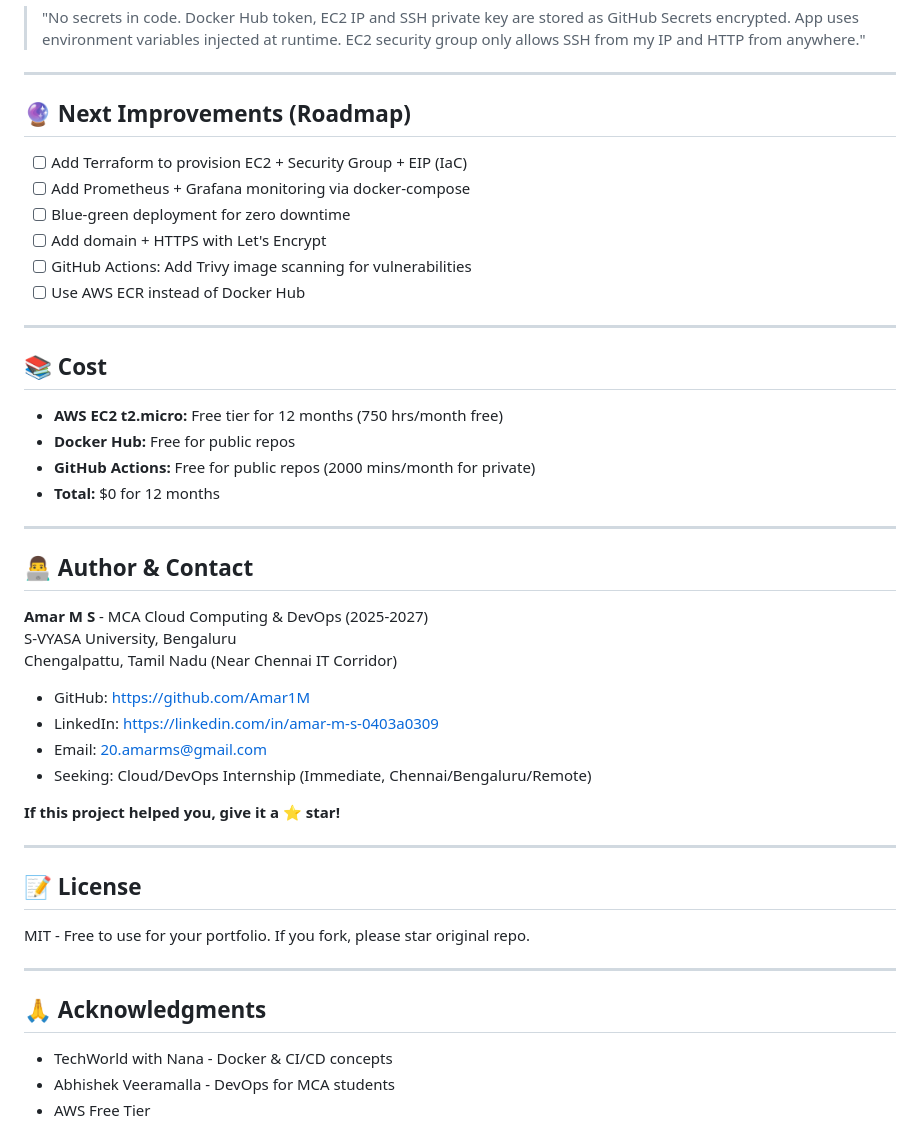
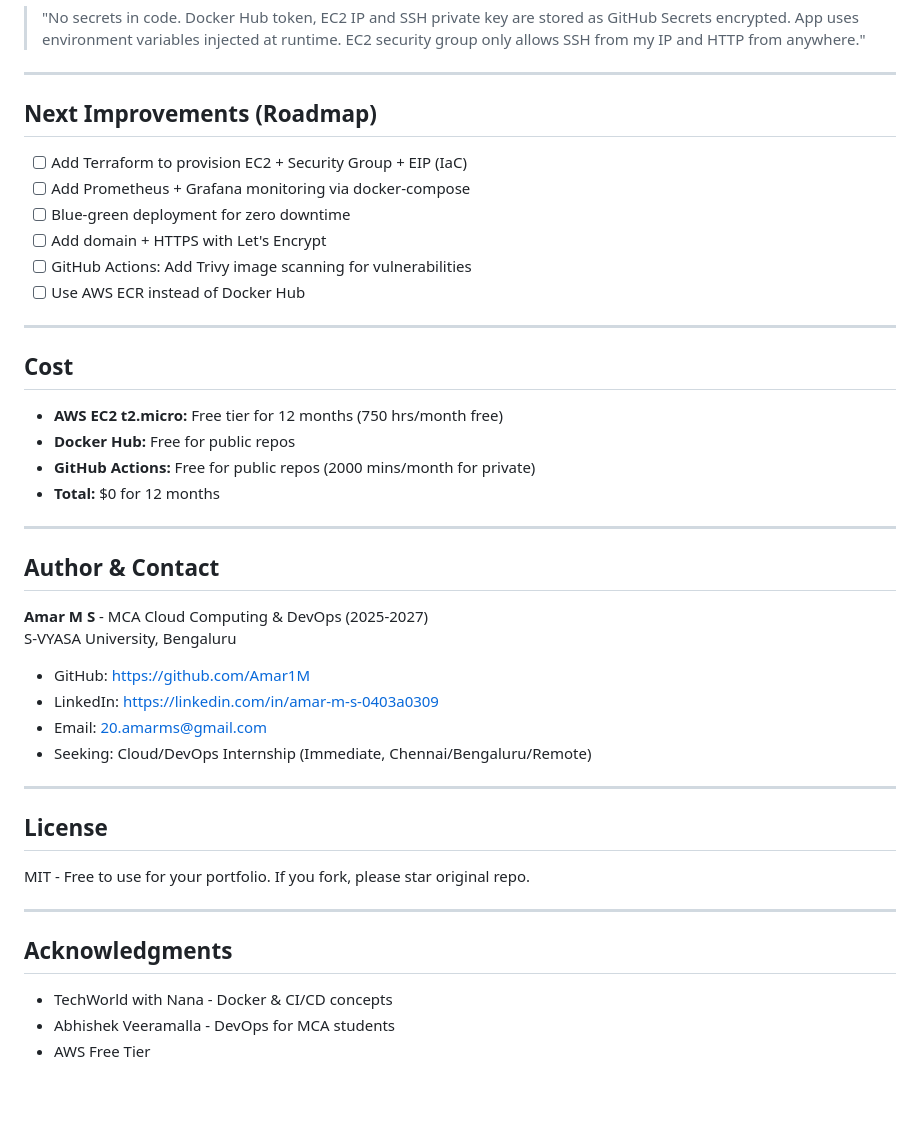
Before and after one commit to Amar1M/cloud-devops-cicd-flask-aws, a Markdown page: README.md, the part around one of its changes. GitHub-like rendering; blank space fills up the shorter version.

```diff
--- a/README.md
+++ b/README.md
@@ -281,7 +280,7 @@ docker logs -f flask-devops-app
 
 ---
 
-## 🔮 Next Improvements (Roadmap)
+##  Next Improvements (Roadmap)
 
 - [ ] Add Terraform to provision EC2 + Security Group + EIP (IaC)
 - [ ] Add Prometheus + Grafana monitoring via docker-compose
@@ -292,7 +291,7 @@ docker logs -f flask-devops-app
 
 ---
 
-## 📚 Cost
+##  Cost
 
 - **AWS EC2 t2.micro:** Free tier for 12 months (750 hrs/month free)
 - **Docker Hub:** Free for public repos
@@ -301,28 +300,25 @@ docker logs -f flask-devops-app
 
 ---
 
-## 👨‍💻 Author & Contact
+##  Author & Contact
 
 **Amar M S** - MCA Cloud Computing & DevOps (2025-2027)
 S-VYASA University, Bengaluru
-Chengalpattu, Tamil Nadu (Near Chennai IT Corridor)
 
 - GitHub: https://github.com/Amar1M
 - LinkedIn: https://linkedin.com/in/amar-m-s-0403a0309
 - Email: 20.amarms@gmail.com
 - Seeking: Cloud/DevOps Internship (Immediate, Chennai/Bengaluru/Remote)
 
-**If this project helped you, give it a ⭐ star!**
-
 ---
 
-## 📝 License
+##  License
 
 MIT - Free to use for your portfolio. If you fork, please star original repo.
 
 ---
 
-## 🙏 Acknowledgments
+##  Acknowledgments
 
 - TechWorld with Nana - Docker & CI/CD concepts
 - Abhishek Veeramalla - DevOps for MCA students
```
Also changed, not shown: other parts of README.md (+11 -12 lines).
